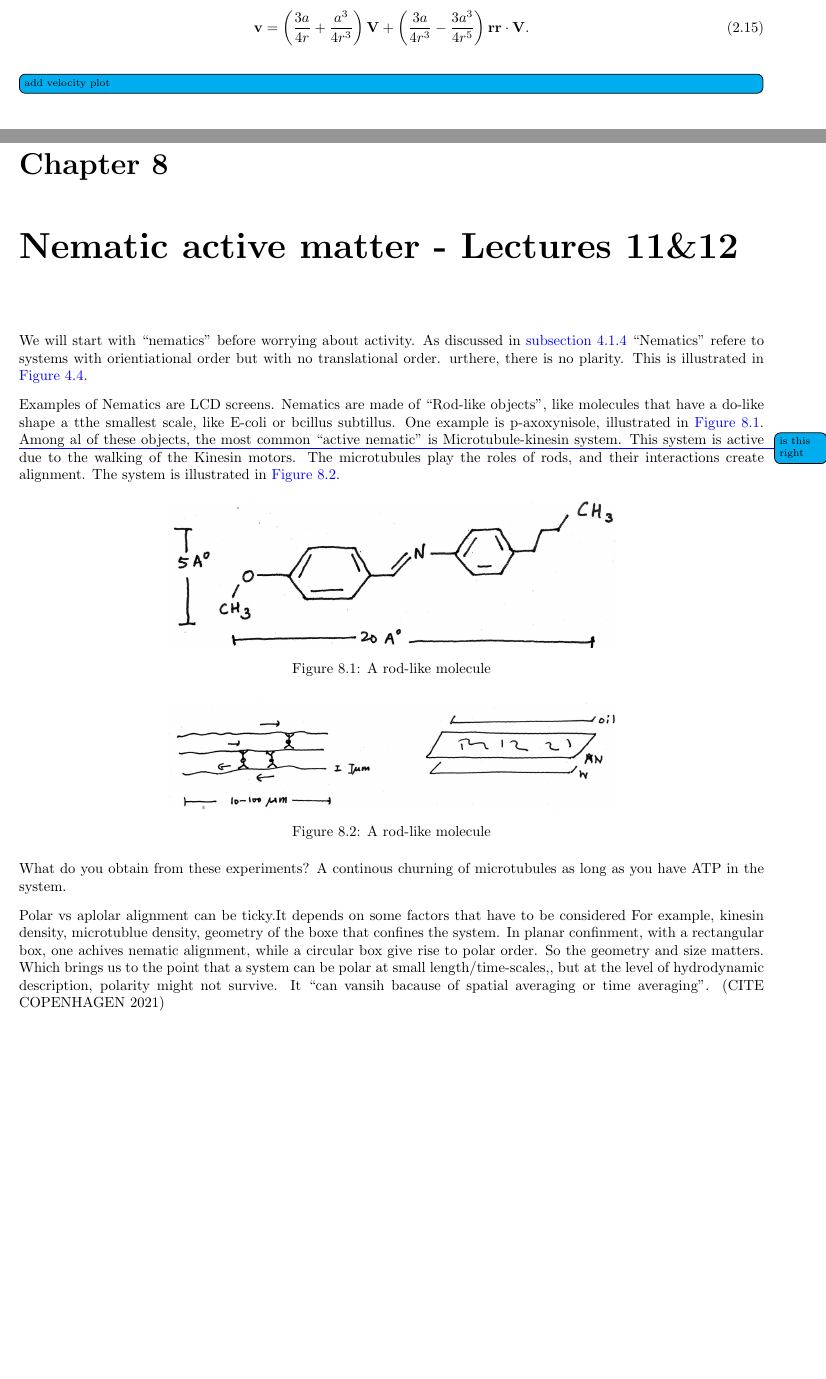
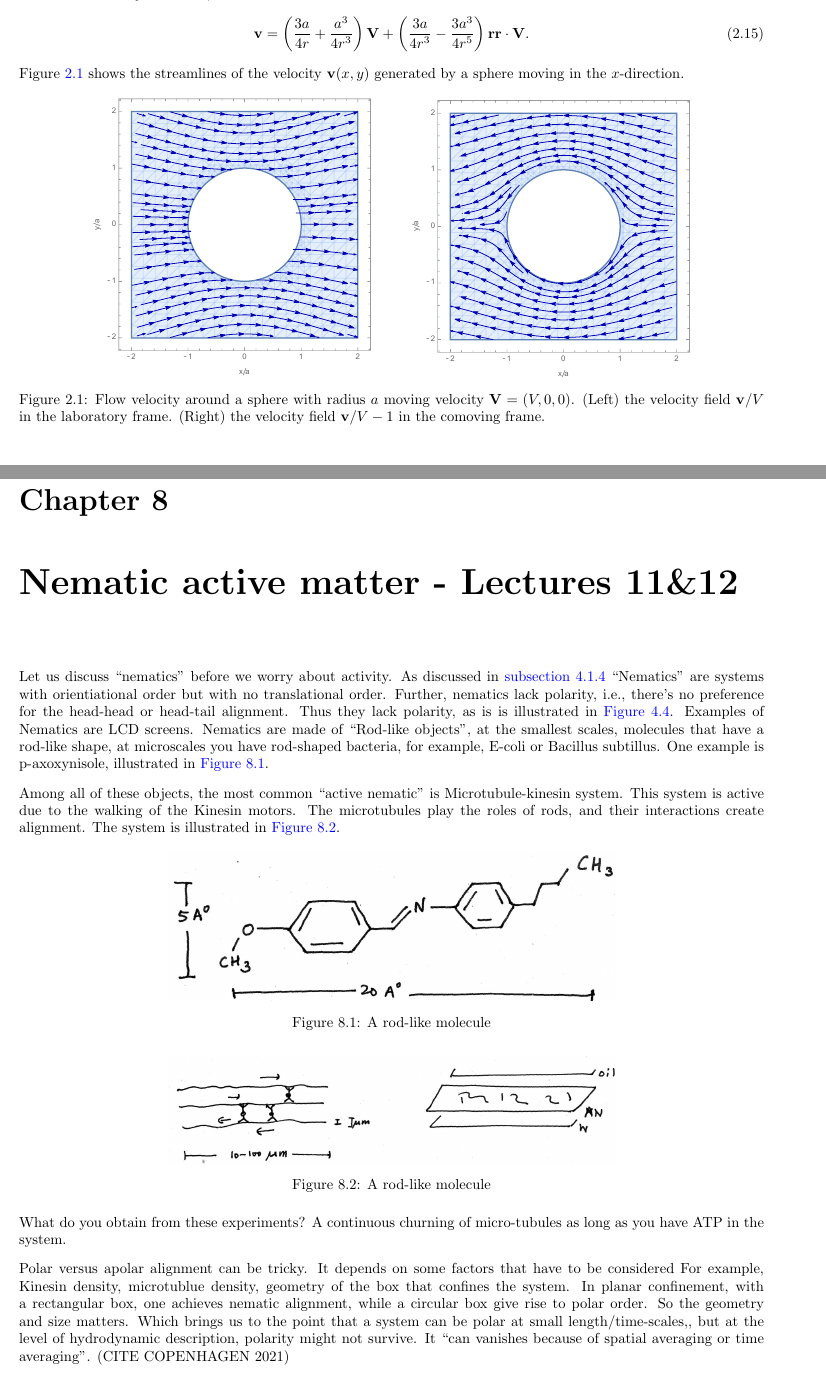
Before and after one commit to martkjoh/active_matter_notes, a LaTeX thesis (main.tex, which reads chapters/hydrodynamics.tex, chapters/nematicAM.tex): two parts of pages 20 and 64 of 78, joined at a grey line, cut so that both start at the same text, the shorter picture padded with empty space. Compiled offline with pdfLaTeX; a LaTeX package or settings file that is missing is left out.

Commit message:
sync. publish

```diff
--- a/chapters/hydrodynamics.tex
+++ b/chapters/hydrodynamics.tex
@@ -174,9 +174,19 @@ From the boundary condition, one finds
     \mathbf{V}.
     \label{eq:sphere}
 \end{align}
+Figure~\ref{fig:spherevelocity} shows the streamlines of the velocity $\mathbf{v}(x,y)$ generated by a sphere moving in the $x$-direction.
 
 
-\todo[inline]{add velocity plot}
+\begin{figure}[h]
+    \centering
+    \includegraphics[width=.8\textwidth]{chapters/Figures/HD/spherevelocity.pdf}
+    \caption{Flow velocity around a sphere with radius $a$ moving velocity $\mathbf{V}=(V,0,0)$.
+    (Left) the velocity field $\mathbf{v}/V$ in the laboratory frame.
+    (Right) the velocity field $\mathbf{v}/V-1$ in the comoving frame.}
+    \label{fig:spherevelocity}
+\end{figure}
+
+
 
 \subsection{Oseen tensor: the linear hydrodynamic response due to a point force}
 
--- a/chapters/nematicAM.tex
+++ b/chapters/nematicAM.tex
@@ -1,12 +1,11 @@
-We will start with ``nematics'' before worrying about activity.
-As discussed in \autoref{sec: momentum expansion} ``Nematics'' refere to systems with orientiational order but with no translational order.
-urthere, there is no plarity.
-This is illustrated in \autoref{fig: polar and nematic}.
+Let us discuss ``nematics'' before we worry about activity.
+As discussed in \autoref{sec: momentum expansion} ``Nematics'' are systems with orientiational order but with no translational order. Further, nematics lack polarity, i.e., there's no preference for the head-head or head-tail alignment. Thus they lack polarity, as is is illustrated in \autoref{fig: polar and nematic}.
+Examples of Nematics are LCD screens.
+Nematics are made of ``Rod-like objects'', at the smallest scales, molecules that have a rod-like shape, at microscales you have rod-shaped bacteria, for example, E-coli or Bacillus subtillus.
+One example is p-axoxynisole, illustrated in \autoref{fig: molecule}.
 
-Examples of Nematics are LCD screens.
-Nematics are made of ``Rod-like objects'', like molecules that have a do-like shape a tthe smallest scale, like E-coli or bcillus subtillus.
-One example is p-axoxynisole, illustrated in \autoref{fig: molecule}. \todo[noinline]{is this right}
-Among al of these objects, the most common ``active nematic'' is Microtubule-kinesin system.
+%\todo[noinline]{is this right}
+Among all of these objects, the most common ``active nematic'' is Microtubule-kinesin system.
 This system is active due to the walking of the  Kinesin motors.
 The microtubules play the roles of rods, and their interactions create alignment.
 The system is illustrated in \autoref{fig: micro-tubul}.
@@ -26,17 +25,17 @@ The system is illustrated in \autoref{fig: micro-tubul}.
 \end{figure}
 
 What do you obtain from these experiments?
-A continous churning of microtubules as long as you have ATP in the system.
+A continuous churning of micro-tubules as long as you have ATP in the system.
 
-Polar vs aplolar alignment can be ticky.It depends on some factors that have to be considered
-For example, kinesin density, microtublue density, geometry of the boxe that confines the system.
-In planar confinment, with a rectangular box, one achives nematic alignment, while a circular box give rise to polar order.
+Polar versus apolar alignment can be tricky. It depends on some factors that have to be considered
+For example, Kinesin density, microtublue density, geometry of the box that confines the system.
+In planar confinement, with a rectangular box, one achieves nematic alignment, while a circular box give rise to polar order.
 So the geometry and size matters.
 Which brings us to the point that a system can be polar at small length/time-scales,, but at the level of hydrodynamic description, polarity might not survive.
-It ``can vansih bacause of spatial averaging or time averaging''. (CITE COPENHAGEN 2021)
+It ``can vanishes because of spatial averaging or time averaging''. (CITE COPENHAGEN 2021)
 
 One may also consider a system of dry active nematics.
-A experinatal setup is pointy rods, which are confined to a plane, and put on a shaker, as illustrated in \autoref{fig: shaker}.
+A experimental setup is pointy rods, which are confined to a plane, and put on a shaker, as illustrated in \autoref{fig: shaker}.
 
 \begin{figure}[!htb]
     \centering
```
Also changed, not shown: intro.tex (+1 -1 lines), main.tex (+1 -2 lines), chapters/Figures/HD/spherevelocity.pdf (added), chapters/hydrodynamics.tex (6 more changed lines), chapters/nematicAM.tex (14 more changed lines).
